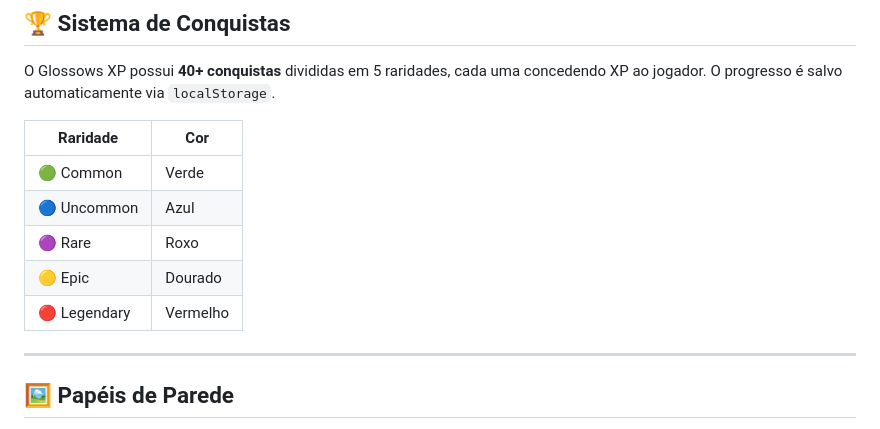
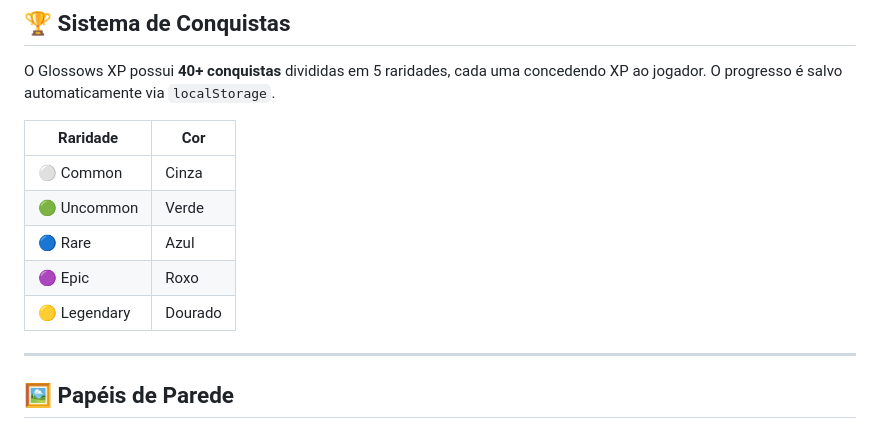
Before and after one commit to RenanStudios/glossows-xp, a Markdown page: README.md, the part around the change. Drawn GitHub-style.

```diff
--- a/README.md
+++ b/README.md
@@ -79,13 +79,13 @@ Acesse o **Doogly** e pesquise para desbloquear:
 
 O Glossows XP possui **40+ conquistas** divididas em 5 raridades, cada uma concedendo XP ao jogador. O progresso é salvo automaticamente via `localStorage`.
 
-| Raridade | Cor |
-|---|---|
-| 🟢 Common | Verde |
-| 🔵 Uncommon | Azul |
-| 🟣 Rare | Roxo |
-| 🟡 Epic | Dourado |
-| 🔴 Legendary | Vermelho |
+| Raridade     | Cor     |
+| ------------ | ------- |
+| ⚪ Common     | Cinza   |
+| 🟢 Uncommon  | Verde   |
+| 🔵 Rare      | Azul    |
+| 🟣 Epic      | Roxo    |
+| 🟡 Legendary | Dourado |
 
 ---
 
```
